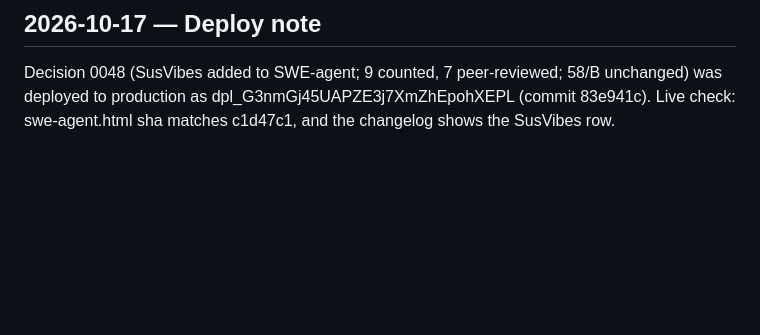
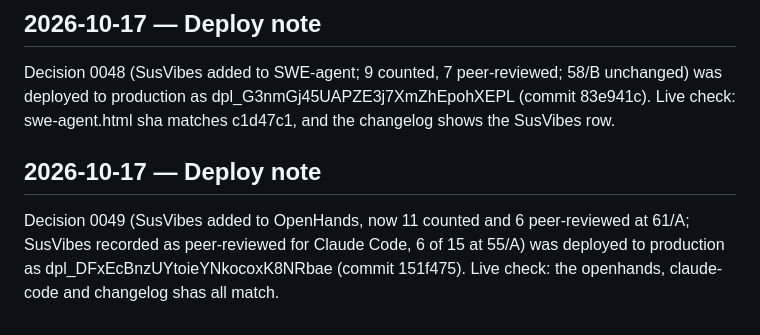
Before and after one commit to TrustKeeperAce/agent-trust-clearinghouse, a Markdown page: LOG.md, the part around the change. GitHub-like rendering; blank space fills up the shorter version.

Commit message:
LOG: 0049 deploy note (dpl_DFxEcBnzUYtoieYNkocoxK8NRbae)

```diff
--- a/LOG.md
+++ b/LOG.md
@@ -142,3 +142,6 @@ Decision 0047 (metadata and evidence-log fields) was applied to agents/*.yaml on
 
 ## 2026-10-17 — Deploy note
 Decision 0048 (SusVibes added to SWE-agent; 9 counted, 7 peer-reviewed; 58/B unchanged) was deployed to production as dpl_G3nmGj45UAPZE3j7XmZhEpohXEPL (commit 83e941c). Live check: swe-agent.html sha matches c1d47c1, and the changelog shows the SusVibes row.
+
+## 2026-10-17 — Deploy note
+Decision 0049 (SusVibes added to OpenHands, now 11 counted and 6 peer-reviewed at 61/A; SusVibes recorded as peer-reviewed for Claude Code, 6 of 15 at 55/A) was deployed to production as dpl_DFxEcBnzUYtoieYNkocoxK8NRbae (commit 151f475). Live check: the openhands, claude-code and changelog shas all match.
```
